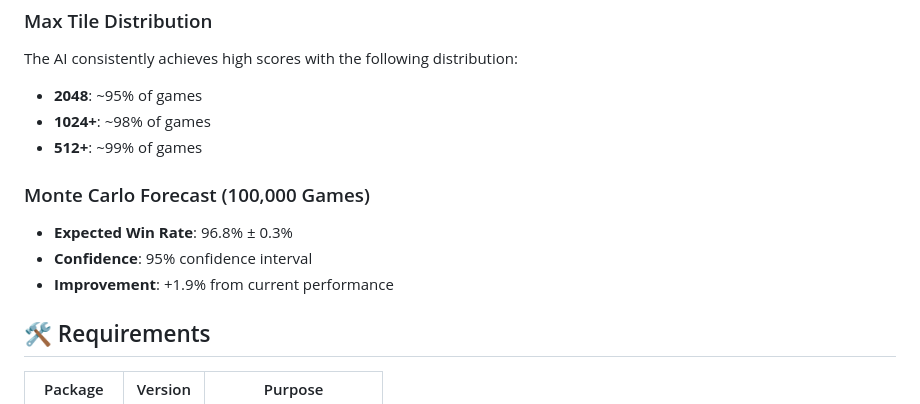
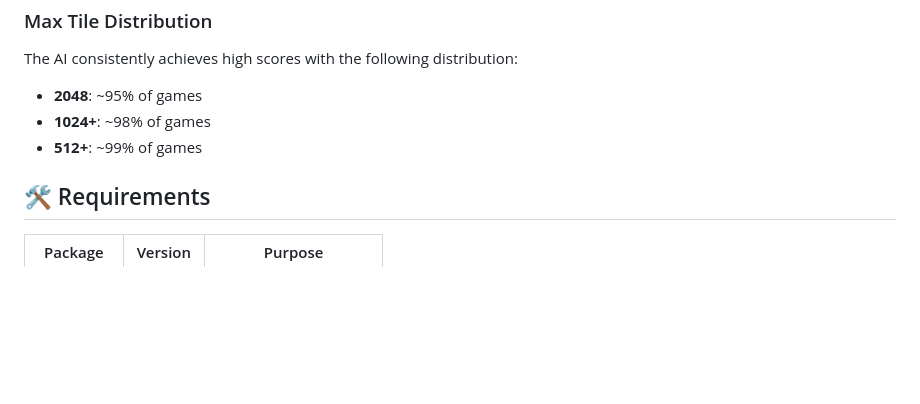
Before and after one commit to quaesito/2048_game, a Markdown page: README.md, the part around the change. Rendered like a GitHub page; blank space fills up the shorter version.

```diff
--- a/README.md
+++ b/README.md
@@ -120,11 +120,6 @@ The AI consistently achieves high scores with the following distribution:
 - **1024+**: ~98% of games
 - **512+**: ~99% of games
 
-### Monte Carlo Forecast (100,000 Games)
-- **Expected Win Rate**: 96.8% ± 0.3%
-- **Confidence**: 95% confidence interval
-- **Improvement**: +1.9% from current performance
-
 ## 🛠️ Requirements
 
 | Package | Version | Purpose |
```
